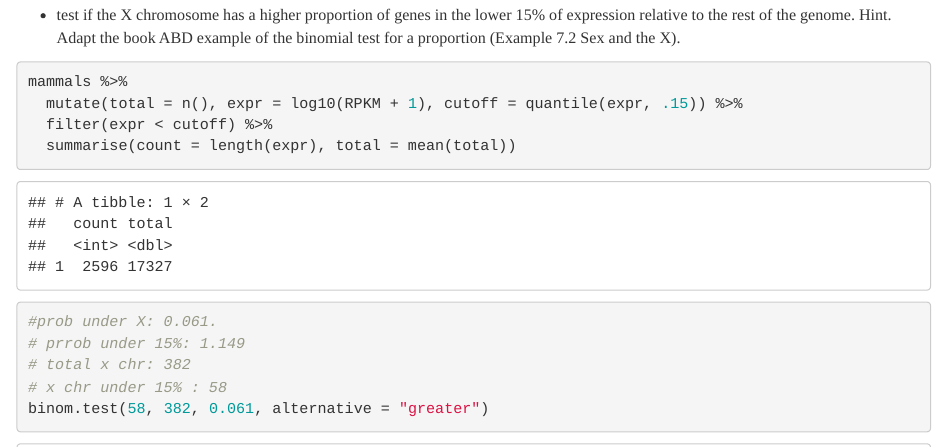
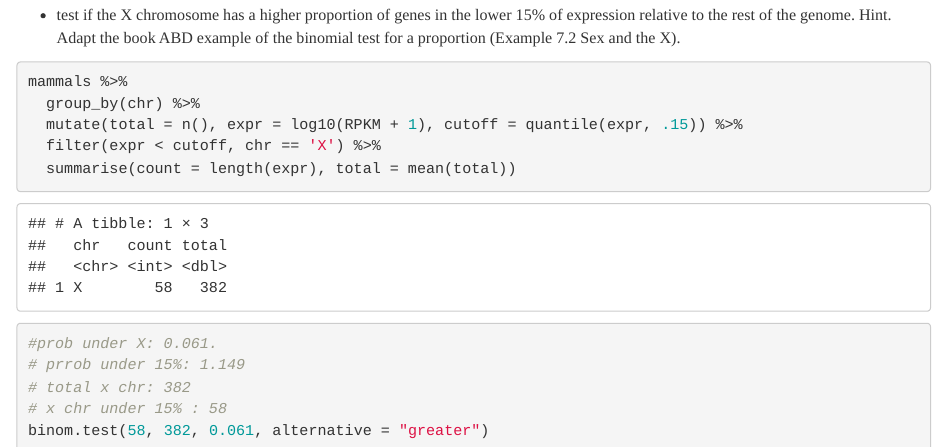
Before and after one commit to stefanprisca/DataScience, an R Markdown document (week.04.H0.testing.analyzing.proportions/week.04.exercise.Rmd): the page in a window 1100 px wide, from 3230 px down, and a second part further down, joined at a grey line. Rendered offline with R 4.5, knitr and Pandoc, with nearby package versions.

Commit message:
Generate html and fix minor bug in 15th percentile
Signed-off-by: Stefan Prisca <stefan.prisca@gmail.com>

````diff
--- a/week.04.H0.testing.analyzing.proportions/week.04.exercise.Rmd
+++ b/week.04.H0.testing.analyzing.proportions/week.04.exercise.Rmd
@@ -88,8 +88,9 @@ mammals %>%
 
 ```{r}
 mammals %>%
+  group_by(chr) %>%
   mutate(total = n(), expr = log10(RPKM + 1), cutoff = quantile(expr, .15)) %>%
-  filter(expr < cutoff) %>%
+  filter(expr < cutoff, chr == 'X') %>%
   summarise(count = length(expr), total = mean(total))
 
 #prob under X: 0.061.
@@ -114,7 +115,7 @@ mammals %>%
 # prrob under 15%: 1.149
 # total x chr: 382
 # x chr under 5% : 20
-binom.test(20, 382, 0.061, alternative = "greater")
+binom.test(20, 382, 0.021, alternative = "greater")
 ```
 
 As we can see, the p value greatly increasead so we cannot say that our null hypothesis still holds.
````
Also changed, not shown: week.04.H0.testing.analyzing.proportions/week.04.exercise.html.
